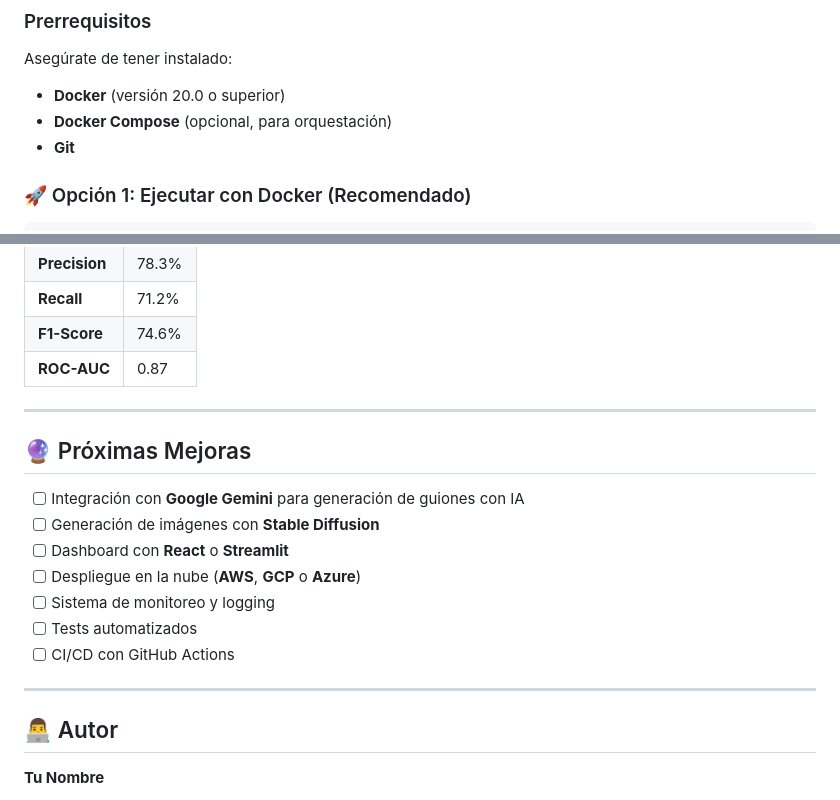
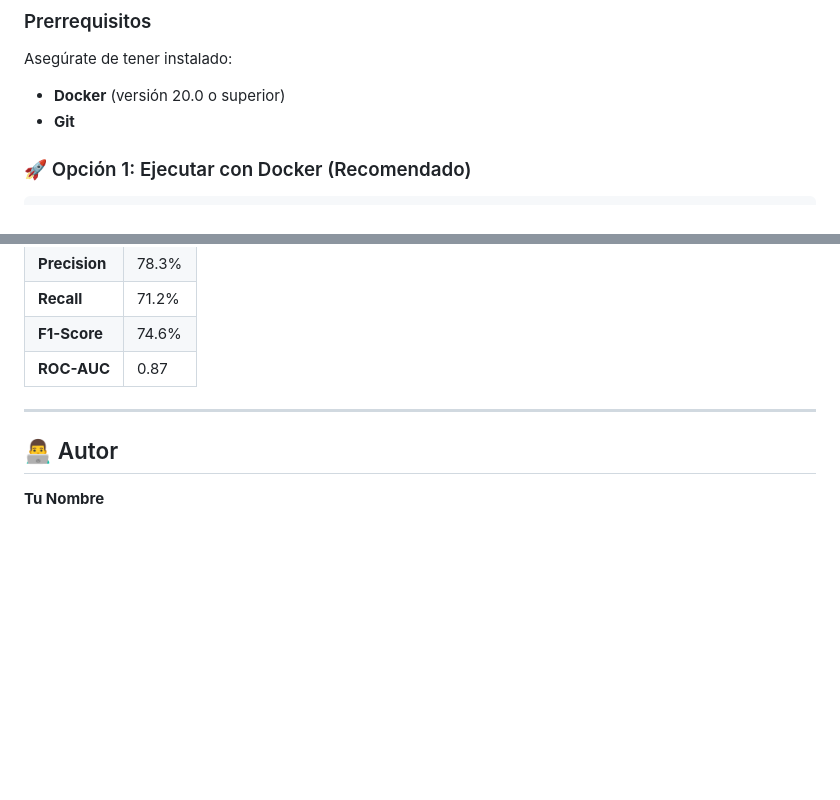
Before and after one commit to javiperlo/script_ai, a Markdown page: README.md, 2 parts joined by grey strips. GitHub-like rendering; blank space fills up the shorter version.

```diff
--- a/README.md
+++ b/README.md
@@ -120,7 +120,6 @@ El sistema consta de tres componentes principales:
 
 Asegúrate de tener instalado:
 - **Docker** (versión 20.0 o superior)
-- **Docker Compose** (opcional, para orquestación)
 - **Git**
 
 ### 🚀 Opción 1: Ejecutar con Docker (Recomendado)
@@ -225,18 +224,6 @@ script_ai/
 
 ---
 
-## 🔮 Próximas Mejoras
-
-- [ ] Integración con **Google Gemini** para generación de guiones con IA
-- [ ] Generación de imágenes con **Stable Diffusion**
-- [ ] Dashboard con **React** o **Streamlit**
-- [ ] Despliegue en la nube (**AWS**, **GCP** o **Azure**)
-- [ ] Sistema de monitoreo y logging
-- [ ] Tests automatizados
-- [ ] CI/CD con GitHub Actions
-
----
-
 ## 👨‍💻 Autor
 
 **Tu Nombre**
```
